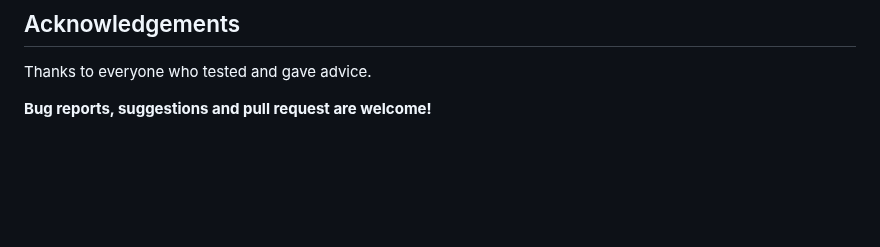
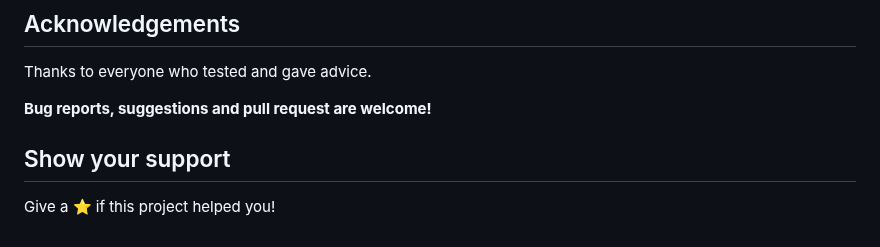
Before and after one commit to sashacmc/photo-importer, a Markdown page: README.md, the part around the change. Rendered like a GitHub page; blank space fills up the shorter version.

```diff
--- a/README.md
+++ b/README.md
@@ -122,3 +122,6 @@ For options details see comments in the config file.
 Thanks to everyone who tested and gave advice.
 
 **Bug reports, suggestions and pull request are welcome!**
+
+## Show your support
+Give a ⭐️ if this project helped you!
```
